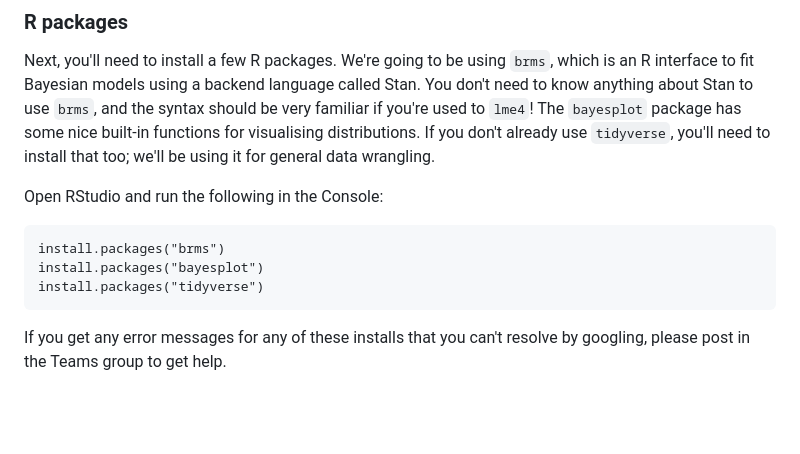
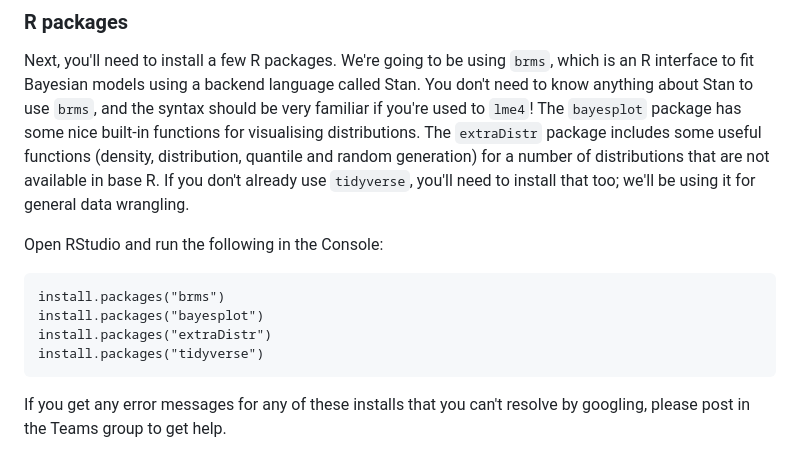
Before and after one commit to DCS-training/Bayesian-Statistics, a Markdown page: README.md, the part around the change. Drawn GitHub-style; blank space fills up the shorter version.

Commit message:
Update setup instructions with extraDistr package

````diff
--- a/README.md
+++ b/README.md
@@ -38,6 +38,7 @@ Next, you'll need to install a few R packages.
 We're going to be using `brms`, which is an R interface to fit Bayesian models using a backend language called Stan.
 You don't need to know anything about Stan to use `brms`, and the syntax should be very familiar if you're used to `lme4`!
 The `bayesplot` package has some nice built-in functions for visualising distributions.
+The `extraDistr` package includes some useful functions (density, distribution, quantile and random generation) for a number of distributions that are not available in base R.
 If you don't already use `tidyverse`, you'll need to install that too; we'll be using it for general data wrangling.
 
 Open RStudio and run the following in the Console:
@@ -45,6 +46,7 @@ Open RStudio and run the following in the Console:
 ```
 install.packages("brms")
 install.packages("bayesplot")
+install.packages("extraDistr")
 install.packages("tidyverse")
 ```
 
````
